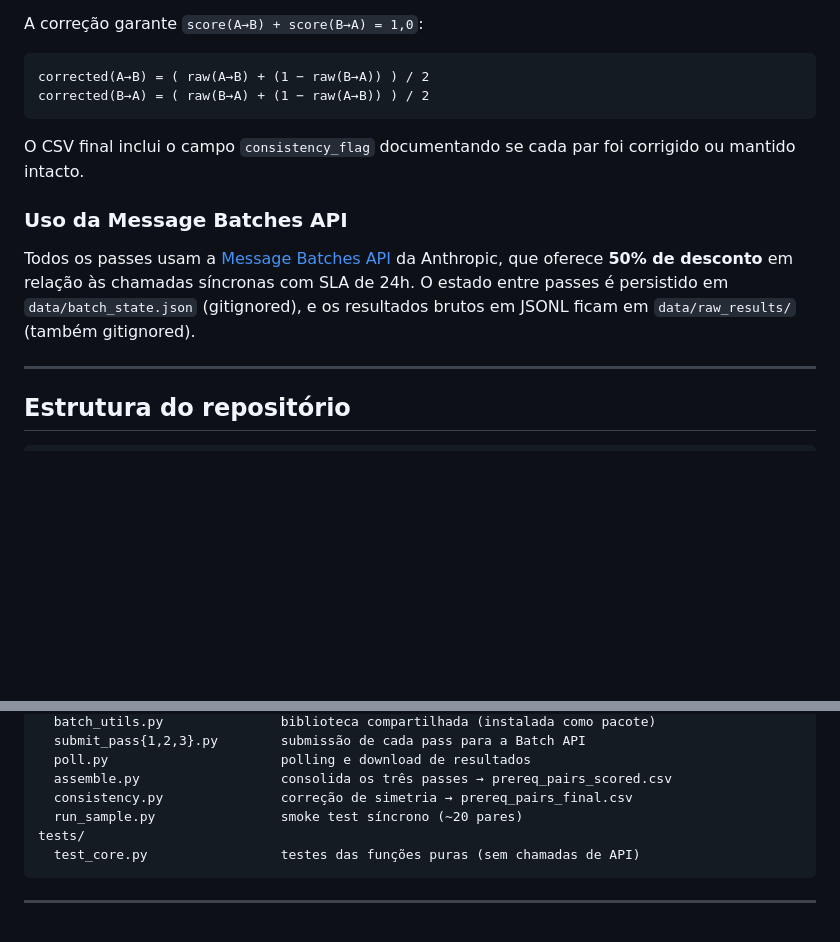
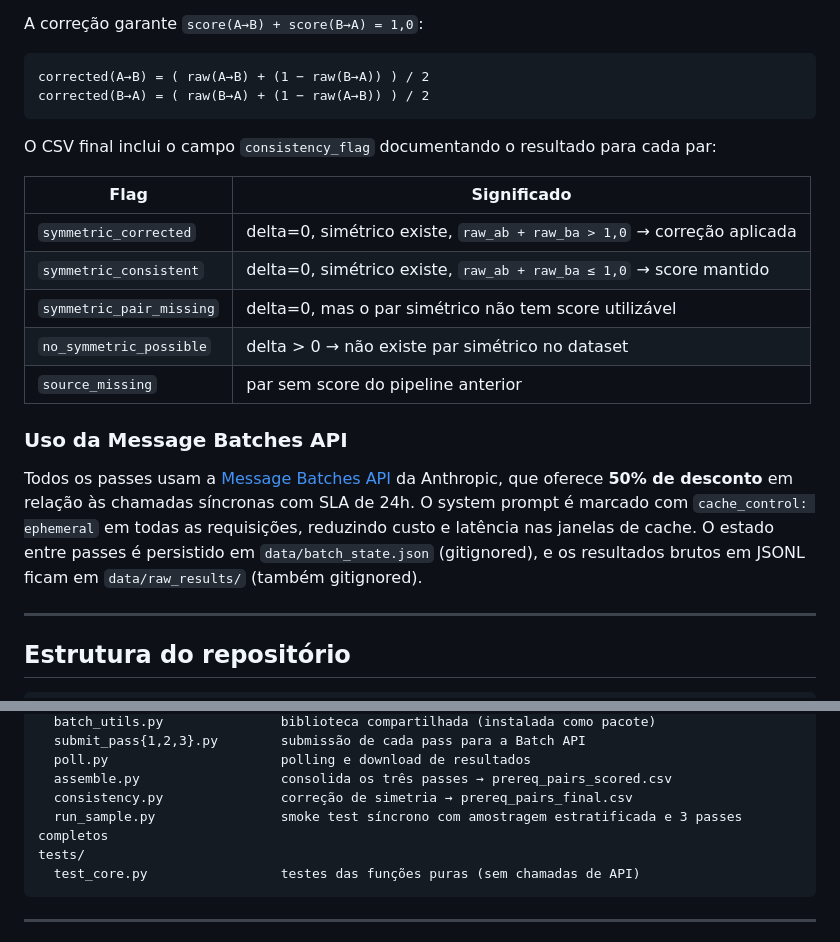
Before and after one commit to radicallycandid/bncc, a Markdown page: README.md, 2 parts joined by grey strips. Rendered like a GitHub page; blank space fills up the shorter version.

````diff
--- a/README.md
+++ b/README.md
@@ -104,11 +104,19 @@ corrected(A→B) = ( raw(A→B) + (1 − raw(B→A)) ) / 2
 corrected(B→A) = ( raw(B→A) + (1 − raw(A→B)) ) / 2
 ```
 
-O CSV final inclui o campo `consistency_flag` documentando se cada par foi corrigido ou mantido intacto.
+O CSV final inclui o campo `consistency_flag` documentando o resultado para cada par:
+
+| Flag | Significado |
+|------|-------------|
+| `symmetric_corrected` | delta=0, simétrico existe, `raw_ab + raw_ba > 1,0` → correção aplicada |
+| `symmetric_consistent` | delta=0, simétrico existe, `raw_ab + raw_ba ≤ 1,0` → score mantido |
+| `symmetric_pair_missing` | delta=0, mas o par simétrico não tem score utilizável |
+| `no_symmetric_possible` | delta > 0 → não existe par simétrico no dataset |
+| `source_missing` | par sem score do pipeline anterior |
 
 ### Uso da Message Batches API
 
-Todos os passes usam a [Message Batches API](https://docs.anthropic.com/en/api/creating-message-batches) da Anthropic, que oferece **50% de desconto** em relação às chamadas síncronas com SLA de 24h. O estado entre passes é persistido em `data/batch_state.json` (gitignored), e os resultados brutos em JSONL ficam em `data/raw_results/` (também gitignored).
+Todos os passes usam a [Message Batches API](https://docs.anthropic.com/en/api/creating-message-batches) da Anthropic, que oferece **50% de desconto** em relação às chamadas síncronas com SLA de 24h. O system prompt é marcado com `cache_control: ephemeral` em todas as requisições, reduzindo custo e latência nas janelas de cache. O estado entre passes é persistido em `data/batch_state.json` (gitignored), e os resultados brutos em JSONL ficam em `data/raw_results/` (também gitignored).
 
 ---
 
@@ -129,7 +137,7 @@ scripts/
   poll.py                      polling e download de resultados
   assemble.py                  consolida os três passes → prereq_pairs_scored.csv
   consistency.py               correção de simetria → prereq_pairs_final.csv
-  run_sample.py                smoke test síncrono (~20 pares)
+  run_sample.py                smoke test síncrono com amostragem estratificada e 3 passes completos
 tests/
   test_core.py                 testes das funções puras (sem chamadas de API)
 ```
````
Also changed, not shown: CLAUDE.md (+19 -5 lines).
